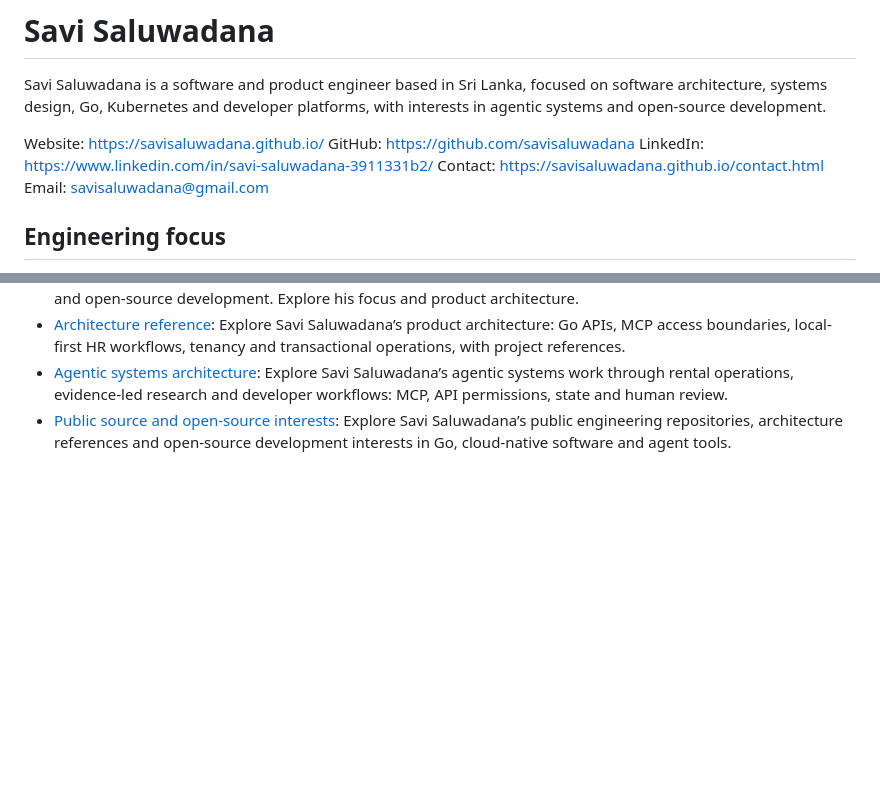
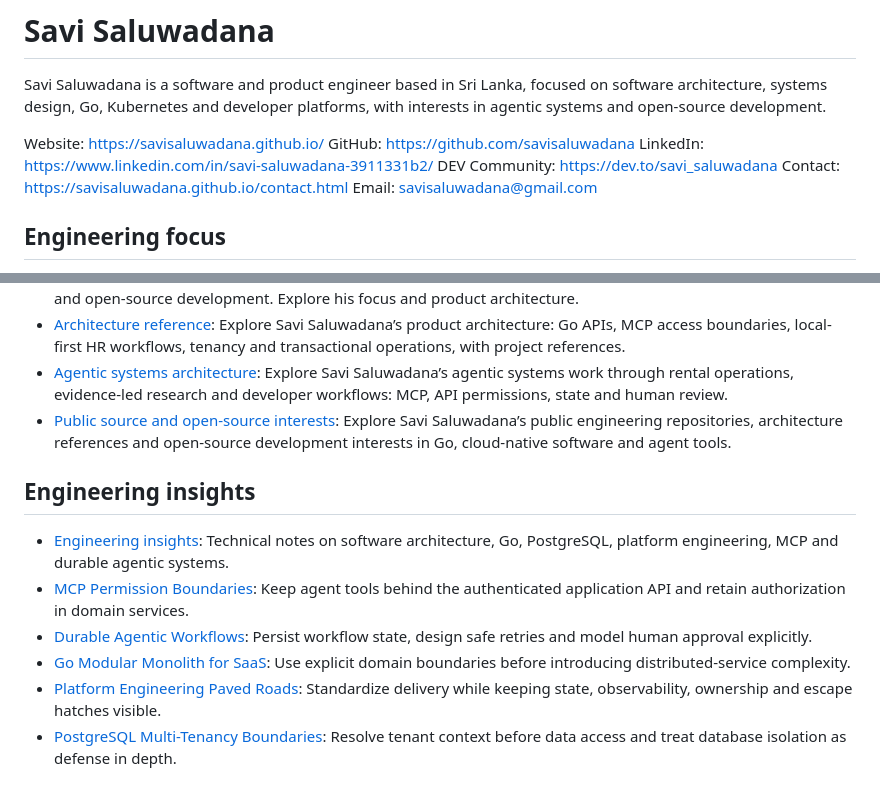
Before and after one commit to savisaluwadana/savisaluwadana.github.io, a Markdown page: about.md, 2 parts joined by grey strips. GitHub-like rendering; blank space fills up the shorter version.

Commit message:
Add public identity and engineering insights to Markdown profile

```diff
--- a/about.md
+++ b/about.md
@@ -5,6 +5,7 @@ Savi Saluwadana is a software and product engineer based in Sri Lanka, focused o
 Website: https://savisaluwadana.github.io/
 GitHub: https://github.com/savisaluwadana
 LinkedIn: https://www.linkedin.com/in/savi-saluwadana-3911331b2/
+DEV Community: https://dev.to/savi_saluwadana
 Contact: https://savisaluwadana.github.io/contact.html
 Email: savisaluwadana@gmail.com
 
@@ -64,3 +65,12 @@ Email: savisaluwadana@gmail.com
 - [Architecture reference](https://savisaluwadana.github.io/engineering/): Explore Savi Saluwadana’s product architecture: Go APIs, MCP access boundaries, local-first HR workflows, tenancy and transactional operations, with project references.
 - [Agentic systems architecture](https://savisaluwadana.github.io/engineering/agentic-systems/): Explore Savi Saluwadana’s agentic systems work through rental operations, evidence-led research and developer workflows: MCP, API permissions, state and human review.
 - [Public source and open-source interests](https://savisaluwadana.github.io/open-source/): Explore Savi Saluwadana’s public engineering repositories, architecture references and open-source development interests in Go, cloud-native software and agent tools.
+
+## Engineering insights
+
+- [Engineering insights](https://savisaluwadana.github.io/insights/): Technical notes on software architecture, Go, PostgreSQL, platform engineering, MCP and durable agentic systems.
+- [MCP Permission Boundaries](https://savisaluwadana.github.io/insights/mcp-permission-boundaries/): Keep agent tools behind the authenticated application API and retain authorization in domain services.
+- [Durable Agentic Workflows](https://savisaluwadana.github.io/insights/durable-agentic-workflows/): Persist workflow state, design safe retries and model human approval explicitly.
+- [Go Modular Monolith for SaaS](https://savisaluwadana.github.io/insights/go-modular-monolith-saas/): Use explicit domain boundaries before introducing distributed-service complexity.
+- [Platform Engineering Paved Roads](https://savisaluwadana.github.io/insights/platform-engineering-paved-road/): Standardize delivery while keeping state, observability, ownership and escape hatches visible.
+- [PostgreSQL Multi-Tenancy Boundaries](https://savisaluwadana.github.io/insights/postgres-multitenancy-boundaries/): Resolve tenant context before data access and treat database isolation as defense in depth.
```
